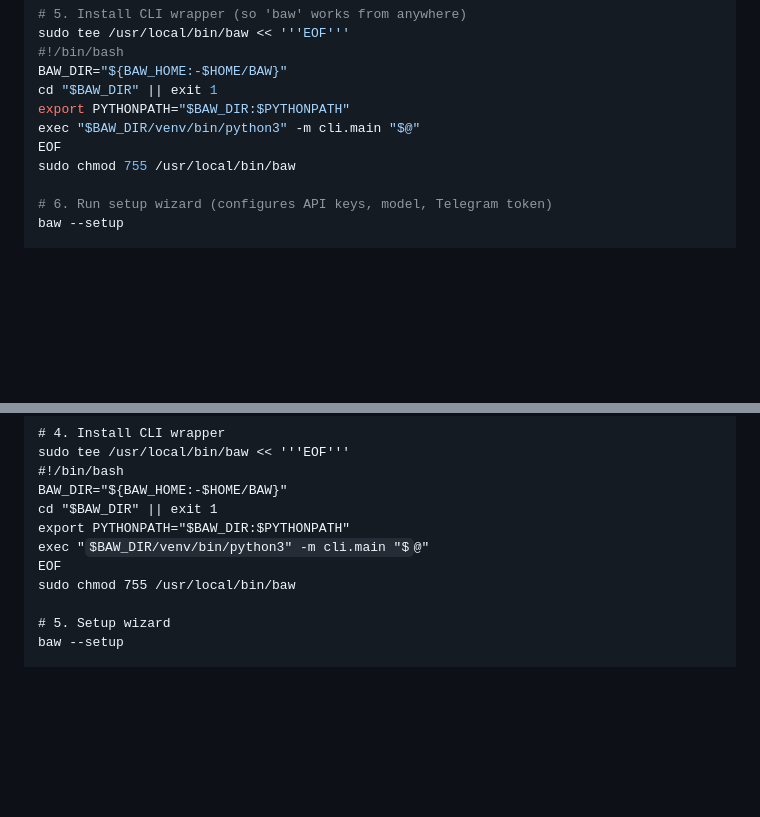
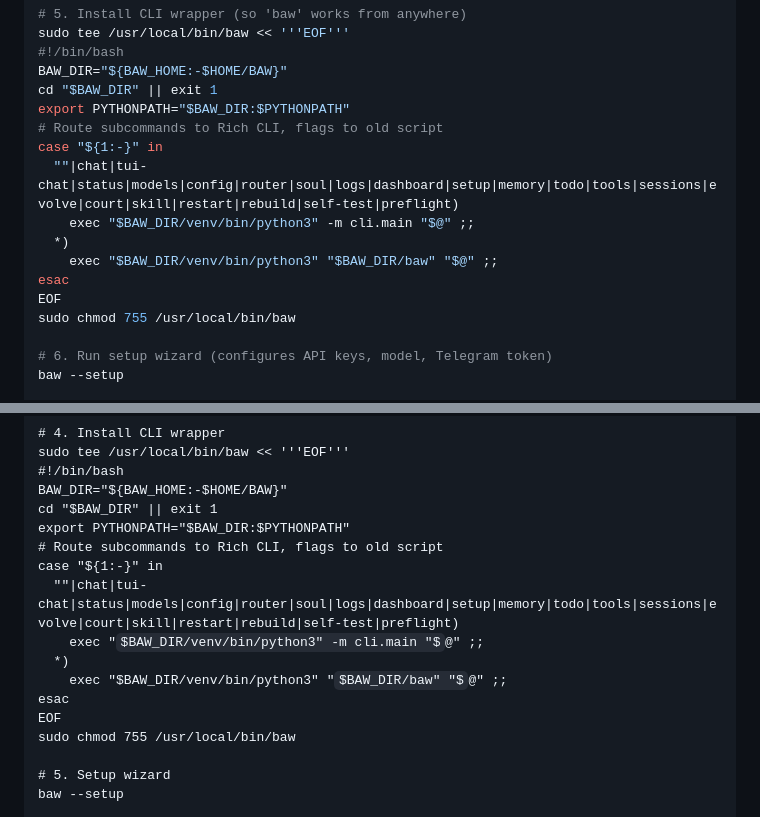
Before and after one commit to cornreform/baw-agent-platform, a Markdown page: README.md, 2 parts joined by grey strips. GitHub-like rendering; some formulas as TeX source; blank space fills up the shorter version.

Commit message:
docs: use case-based wrapper routing in install steps

```diff
--- a/README.md
+++ b/README.md
@@ -90,7 +90,13 @@ sudo tee /usr/local/bin/baw << '''EOF'''
 BAW_DIR="${BAW_HOME:-$HOME/BAW}"
 cd "$BAW_DIR" || exit 1
 export PYTHONPATH="$BAW_DIR:$PYTHONPATH"
-exec "$BAW_DIR/venv/bin/python3" -m cli.main "$@"
+# Route subcommands to Rich CLI, flags to old script
+case "${1:-}" in
+  ""|chat|tui-chat|status|models|config|router|soul|logs|dashboard|setup|memory|todo|tools|sessions|evolve|court|skill|restart|rebuild|self-test|preflight)
+    exec "$BAW_DIR/venv/bin/python3" -m cli.main "$@" ;;
+  *)
+    exec "$BAW_DIR/venv/bin/python3" "$BAW_DIR/baw" "$@" ;;
+esac
 EOF
 sudo chmod 755 /usr/local/bin/baw
 
@@ -198,7 +204,13 @@ sudo tee /usr/local/bin/baw << '''EOF'''
 BAW_DIR="${BAW_HOME:-$HOME/BAW}"
 cd "$BAW_DIR" || exit 1
 export PYTHONPATH="$BAW_DIR:$PYTHONPATH"
-exec "$BAW_DIR/venv/bin/python3" -m cli.main "$@"
+# Route subcommands to Rich CLI, flags to old script
+case "${1:-}" in
+  ""|chat|tui-chat|status|models|config|router|soul|logs|dashboard|setup|memory|todo|tools|sessions|evolve|court|skill|restart|rebuild|self-test|preflight)
+    exec "$BAW_DIR/venv/bin/python3" -m cli.main "$@" ;;
+  *)
+    exec "$BAW_DIR/venv/bin/python3" "$BAW_DIR/baw" "$@" ;;
+esac
 EOF
 sudo chmod 755 /usr/local/bin/baw
 
```
